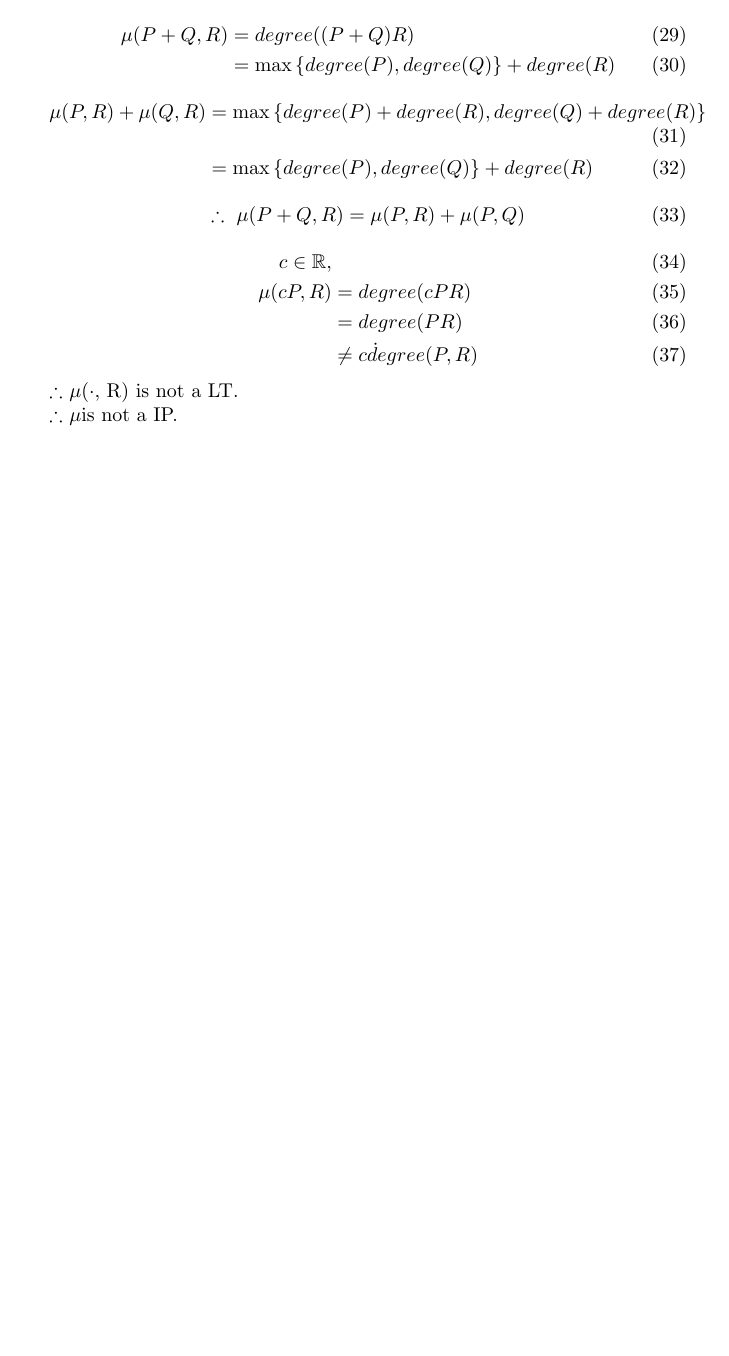
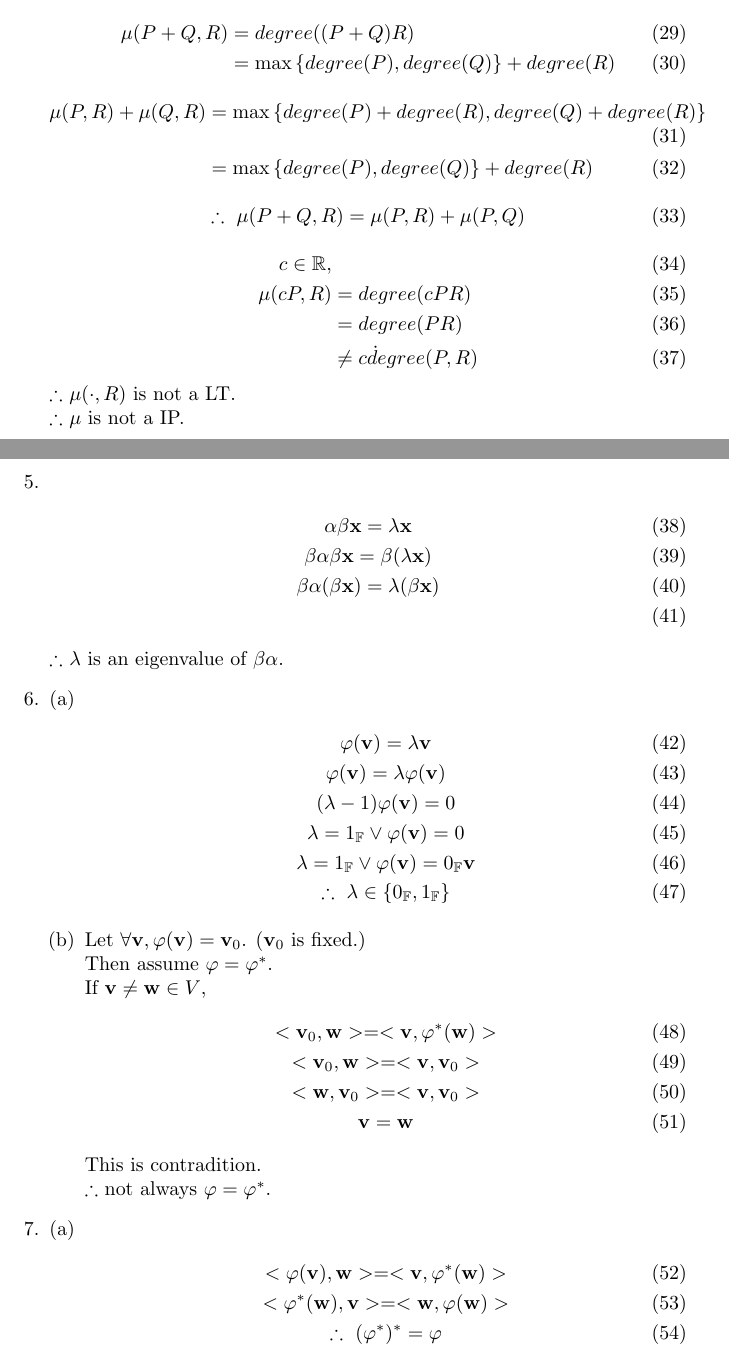
Before and after one commit to ytoyama/math_toolkit, a LaTeX document (1/notes.tex): part of page 2 of 2 before the commit and two parts of pages 2 and 3 of 3 after it, the two joined at a grey line, cut so that both start at the same text, the shorter picture padded with empty space. The pictures show the PDF file 1/notes.pdf that the author committed with the source.

Commit message:
Update notes

```diff
--- a/1/notes.tex
+++ b/1/notes.tex
@@ -102,5 +102,16 @@
                  & = degree(PR) \\
                  & \ne c \dot degree(P, R)
     \end{align}
-    \therefore \mu(\cdot, R) is not a LT. \\
-    \therefore \mu is not a IP.
+    \therefore $\mu(\cdot, R)$ is not a LT. \\
+    \therefore $\mu$ is not a IP.
+
+  \item
+    \begin{gather}
+      \alpha \beta \vec{x} = \lambda \vec{x} \\
+      \beta \alpha \beta \vec{x} = \beta (\lambda \vec{x}) \\
+      \beta \alpha (\beta \vec{x}) = \lambda (\beta \vec{x}) \\
+    \end{gather}
+    \therefore $\lambda$ is an eigenvalue of $\beta \alpha$.
+
+  \item
+    \begin{subp}
@@ -106,0 +135,7 @@
+          <\vec{v}_0, \vec{w}> = <\vec{v}, \vec{v}_0> \\
+          <\vec{w}, \vec{v}_0> = <\vec{v}, \vec{v}_0> \\
+          \vec{v} = \vec{w}
+        \end{gather}
+        This is contradition. \\
+        \therefore not always $\varphi = \varphi^*$.
+    \end{subp}
```
Also changed, not shown: 1/notes.pdf, 1/notes.tex (27 more changed lines).
